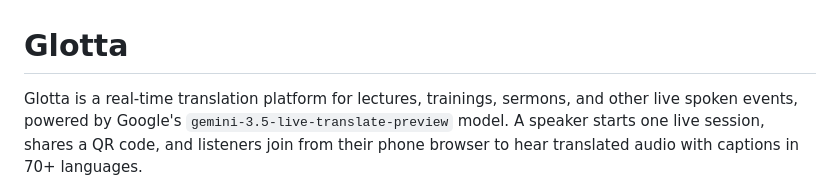
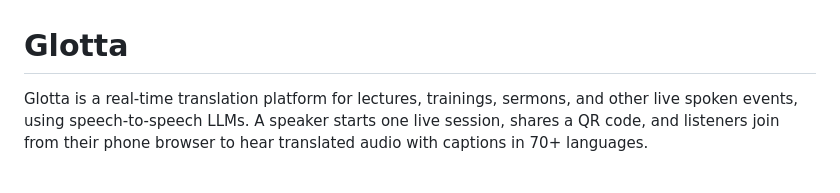
Before and after one commit to NicholasAryelFerreira/glotta, a Markdown page: README.md, the part around the change. Rendered like a GitHub page.

Commit message:
Generalize Glotta model description

```diff
--- a/README.md
+++ b/README.md
@@ -1,6 +1,6 @@
 # Glotta
 
-Glotta is a real-time translation platform for lectures, trainings, sermons, and other live spoken events, powered by Google's `gemini-3.5-live-translate-preview` model. A speaker starts one live session, shares a QR code, and listeners join from their phone browser to hear translated audio with captions in 70+ languages.
+Glotta is a real-time translation platform for lectures, trainings, sermons, and other live spoken events, using speech-to-speech LLMs. A speaker starts one live session, shares a QR code, and listeners join from their phone browser to hear translated audio with captions in 70+ languages.
 
 <p align="center">
   <img src="docs/screenshots/home-session.png" alt="Glotta session setup screen" width="260">
```
